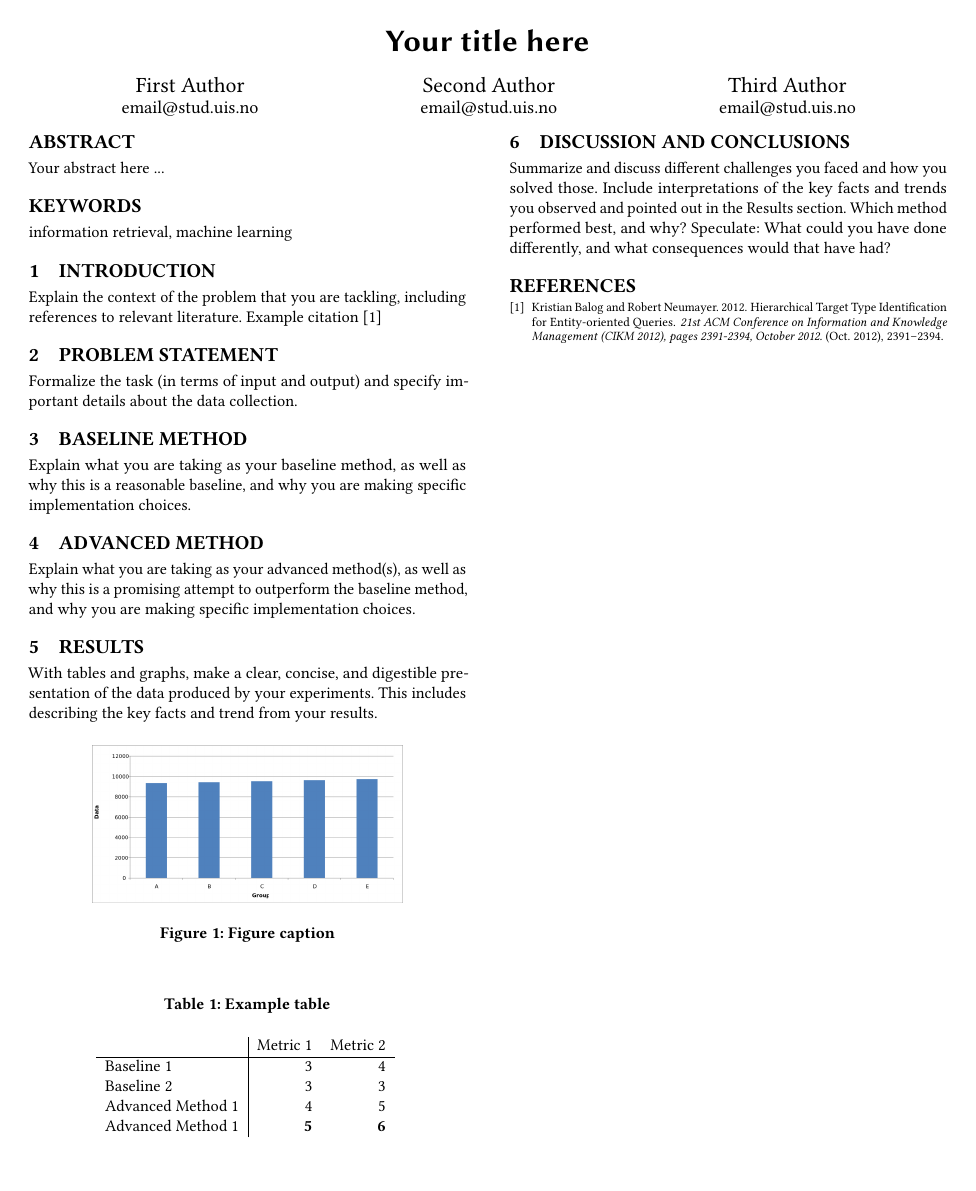
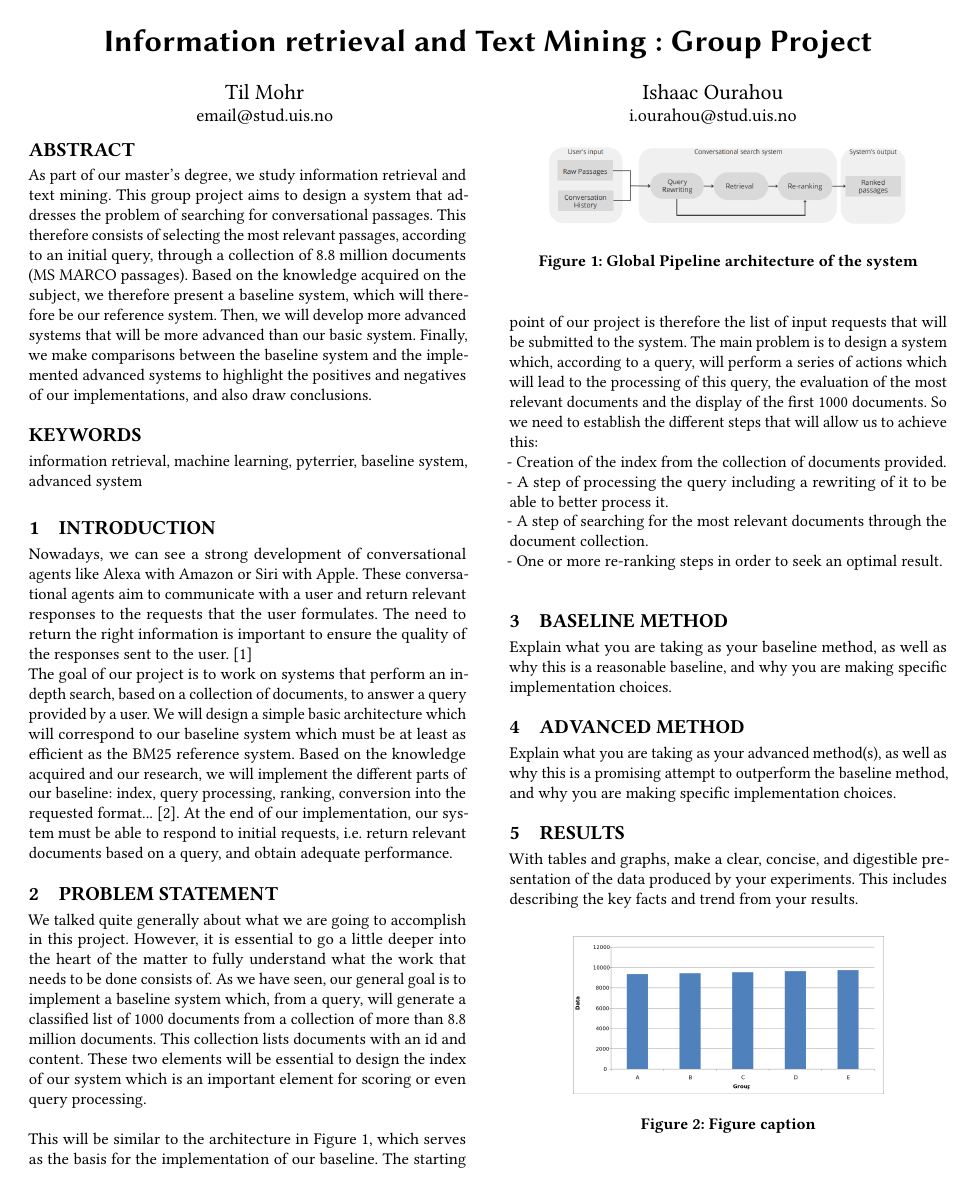
Before and after one commit to CodingTil/2023_24---IRTM---Group-Project, a LaTeX paper (report/main.tex): page 1 of 2. Compiled offline with pdfLaTeX.

Commit message:
report udpate 1

```diff
--- a/report/main.tex
+++ b/report/main.tex
@@ -8,20 +8,16 @@
 
 \begin{document}
 
-\title{Your title here}
+\title{Information retrieval and Text Mining : Group Project}
 
 % AUTHORS:
-\author{First Author}
+\author{Til Mohr}
 \affiliation{}
 \email{email@stud.uis.no}
 
-\author{Second Author}
+\author{Ishaac Ourahou}
 \affiliation{}
-\email{email@stud.uis.no}
-
-\author{Third Author}
-\affiliation{}
-\email{email@stud.uis.no}
+\email{i.ourahou@stud.uis.no}
 
 % DATE:
 \date{\today}
@@ -29,10 +25,10 @@
 
 
 \begin{abstract}
-Your abstract here ...
+As part of our master's degree, we study information retrieval and text mining. This group project aims to design a system that addresses the problem of searching for conversational passages. This therefore consists of selecting the most relevant passages, according to an initial query, through a collection of 8.8 million documents (MS MARCO passages). Based on the knowledge acquired on the subject, we therefore present a baseline system, which will therefore be our reference system. Then, we will develop more advanced systems that will be more advanced than our basic system. Finally, we make comparisons between the baseline system and the implemented advanced systems to highlight the positives and negatives of our implementations, and also draw conclusions.
 \end{abstract}
 
-\keywords{information retrieval, machine learning}
+\keywords{information retrieval, machine learning, pyterrier, baseline system, advanced system }
 
 %% Remove copyright footer
 \settopmatter{printacmref=false}
@@ -49,13 +45,24 @@ Your abstract here ...
 
 \section{Introduction}
 
-Explain the context of the problem that you are tackling, including references to relevant literature.
+Nowadays, we can see a strong development of conversational agents like Alexa with Amazon or Siri with Apple. These conversational agents aim to communicate with a user and return relevant responses to the requests that the user formulates. The need to return the right information is important to ensure the quality of the responses sent to the user. [1] \\
+The goal of our project is to work on systems that perform an in-depth search, based on a collection of documents, to answer a query provided by a user. We will design a simple basic architecture which will correspond to our baseline system which must be at least as efficient as the BM25 reference system. Based on the knowledge acquired and our research, we will implement the different parts of our baseline: index, query processing, ranking, conversion into the requested format... [2]. At the end of our implementation, our system must be able to respond to initial requests, i.e. return relevant documents based on a query, and obtain adequate performance.
 %
-Example citation~\citep{Balog:2012:CIKM}
+%Example citation~\citep{Balog:2012:CIKM}
 
 \section{Problem Statement}
 
-Formalize the task (in terms of input and output) and specify important details about the data collection.
+We talked quite generally about what we are going to accomplish in this project. However, it is essential to go a little deeper into the heart of the matter to fully understand what the work that needs to be done consists of. As we have seen, our general goal is to implement a baseline system which, from a query, will generate a classified list of 1000 documents from a collection of more than 8.8 million documents. This collection lists documents with an id and content. These two elements will be essential to design the index of our system which is an important element for scoring or even query processing.\\
+\begin{figure}[h]
+    \includegraphics[width=7cm]{pipeline.png}
+    \caption{Global Pipeline architecture of the system}
+    \label{figure:1}
+\end{figure}\\
+  This will be similar to the architecture in Figure 1, which serves as the basis for the implementation of our baseline. The starting point of our project is therefore the list of input requests that will be submitted to the system. The main problem is to design a system which, according to a query, will perform a series of actions which will lead to the processing of this query, the evaluation of the most relevant documents and the display of the first 1000 documents. So we need to establish the different steps that will allow us to achieve this:\\
+- Creation of the index from the collection of documents provided.\\
+- A step of processing the query including a rewriting of it to be able to better process it.\\
+- A step of searching for the most relevant documents through the document collection.\\
+- One or more re-ranking steps in order to seek an optimal result.\\
 
 
 \section{Baseline Method}
```
Also changed, not shown: report/pipeline.png (added).
